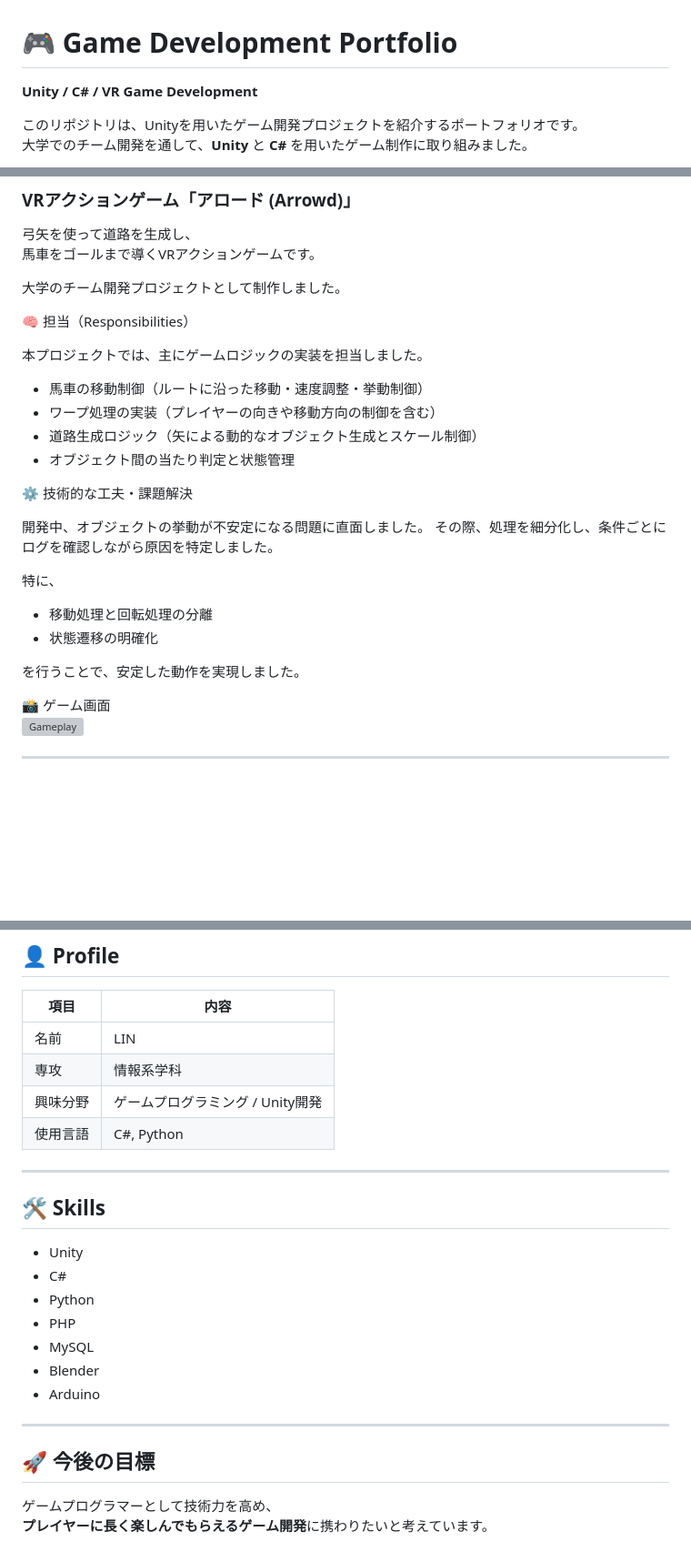
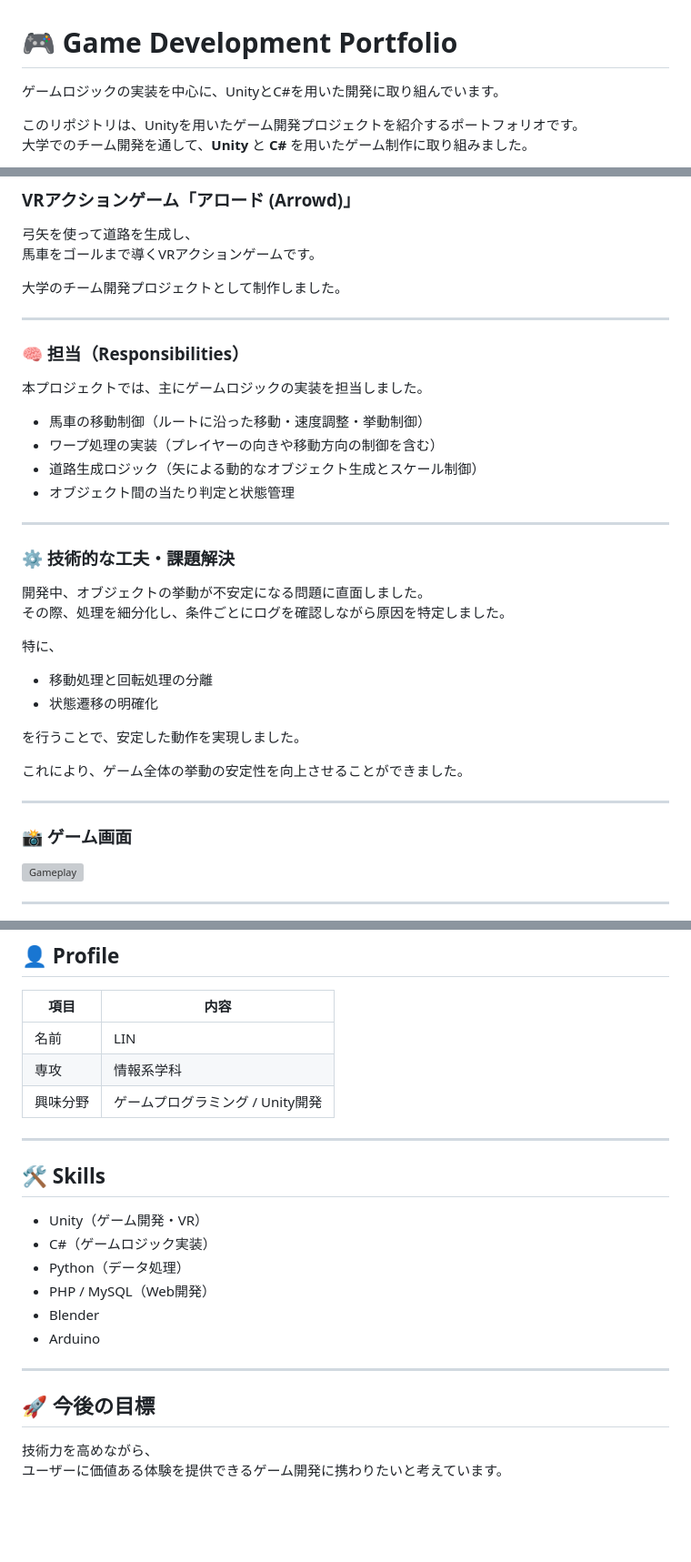
Before and after one commit to RiciyLIN/game-dev-portfolio, a Markdown page: README.md, 3 parts joined by grey strips. Shown at 91% size. Drawn GitHub-style; blank space fills up the shorter version; grey boxes are pictures that could not be loaded.

```diff
--- a/README.md
+++ b/README.md
@@ -1,6 +1,6 @@
 # 🎮 Game Development Portfolio
 
-**Unity / C# / VR Game Development**
+ゲームロジックの実装を中心に、UnityとC#を用いた開発に取り組んでいます。
 
 このリポジトリは、Unityを用いたゲーム開発プロジェクトを紹介するポートフォリオです。
 大学でのチーム開発を通して、**Unity** と **C#** を用いたゲーム制作に取り組みました。
@@ -34,7 +34,9 @@
 
 大学のチーム開発プロジェクトとして制作しました。
 
-🧠 担当（Responsibilities）
+---
+
+### 🧠 担当（Responsibilities）
 
 本プロジェクトでは、主にゲームロジックの実装を担当しました。
 
@@ -43,18 +45,25 @@
 - 道路生成ロジック（矢による動的なオブジェクト生成とスケール制御）
 - オブジェクト間の当たり判定と状態管理
 
-⚙ 技術的な工夫・課題解決
+---
+
+### ⚙ 技術的な工夫・課題解決
 
 開発中、オブジェクトの挙動が不安定になる問題に直面しました。
 その際、処理を細分化し、条件ごとにログを確認しながら原因を特定しました。
 
 特に、
+
 - 移動処理と回転処理の分離
 - 状態遷移の明確化
 
 を行うことで、安定した動作を実現しました。
 
-📸 ゲーム画面
+これにより、ゲーム全体の挙動の安定性を向上させることができました。
+
+---
+
+### 📸 ゲーム画面
 ![Gameplay](./images/vr-gameplay.png)
 
 ---
@@ -107,17 +120,15 @@ PHPとMySQLを用いて、花のオンラインショップを開発しました
 | 名前 | LIN |
 | 専攻 | 情報系学科 |
 | 興味分野 | ゲームプログラミング / Unity開発 |
-| 使用言語 | C#, Python |
 
 ---
 
 ## 🛠 Skills
 
-- Unity
-- C#
-- Python
-- PHP
-- MySQL
+- Unity（ゲーム開発・VR）
+- C#（ゲームロジック実装）
+- Python（データ処理）
+- PHP / MySQL（Web開発）
 - Blender
 - Arduino
 
@@ -125,5 +136,5 @@ PHPとMySQLを用いて、花のオンラインショップを開発しました
 
 ## 🚀 今後の目標
 
-ゲームプログラマーとして技術力を高め、
-**プレイヤーに長く楽しんでもらえるゲーム開発**に携わりたいと考えています。
+技術力を高めながら、
+ユーザーに価値ある体験を提供できるゲーム開発に携わりたいと考えています。
```
Also changed, not shown: other parts of README.md (+6 -2 lines).
